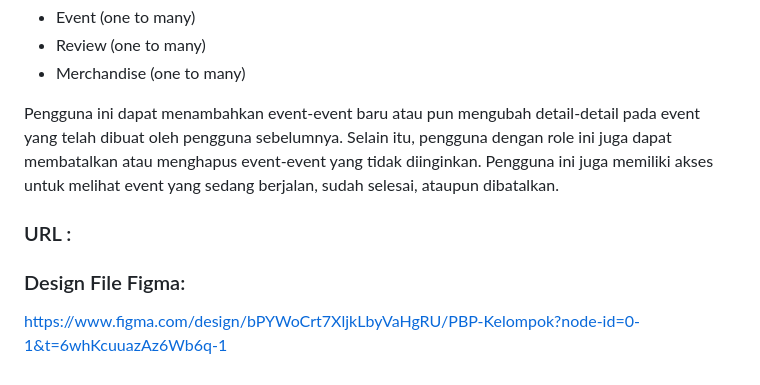
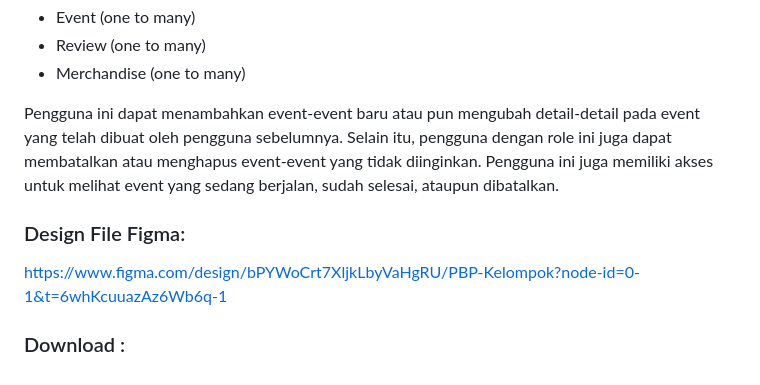
Before and after one commit to pbp-kelompok-e8/spot-runner-mobile, a Markdown page: README.md, the part around the change. Drawn GitHub-style.

```diff
--- a/README.md
+++ b/README.md
@@ -90,7 +90,7 @@ Akun event organizer memiliki relasi dengan:
 
 Pengguna ini dapat menambahkan event-event baru atau pun mengubah detail-detail pada event yang telah dibuat oleh pengguna sebelumnya. Selain itu, pengguna dengan role ini juga dapat membatalkan atau menghapus event-event yang tidak diinginkan. Pengguna ini juga memiliki akses untuk melihat event yang sedang berjalan, sudah selesai, ataupun dibatalkan.
 
-### URL :
-
 ### Design File Figma:
 https://www.figma.com/design/bPYWoCrt7XljkLbyVaHgRU/PBP-Kelompok?node-id=0-1&t=6whKcuuazAz6Wb6q-1
+
+### Download :
```
